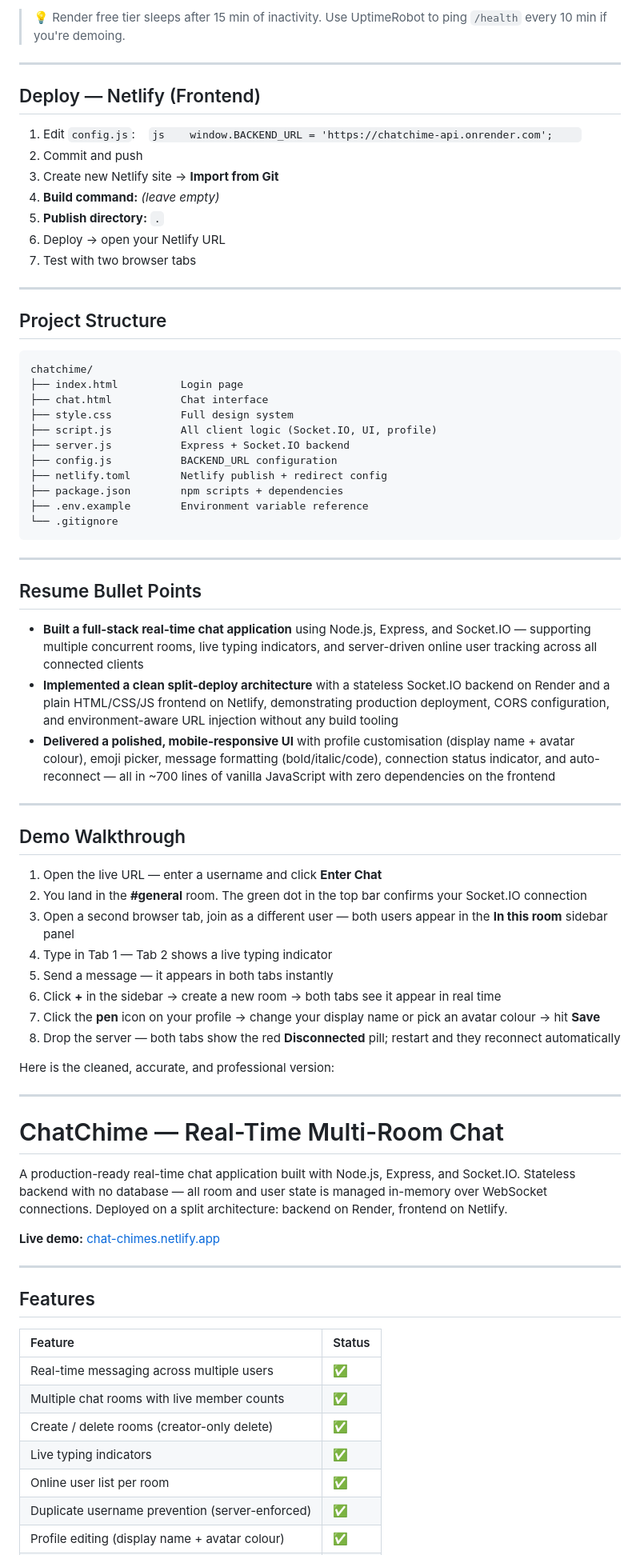
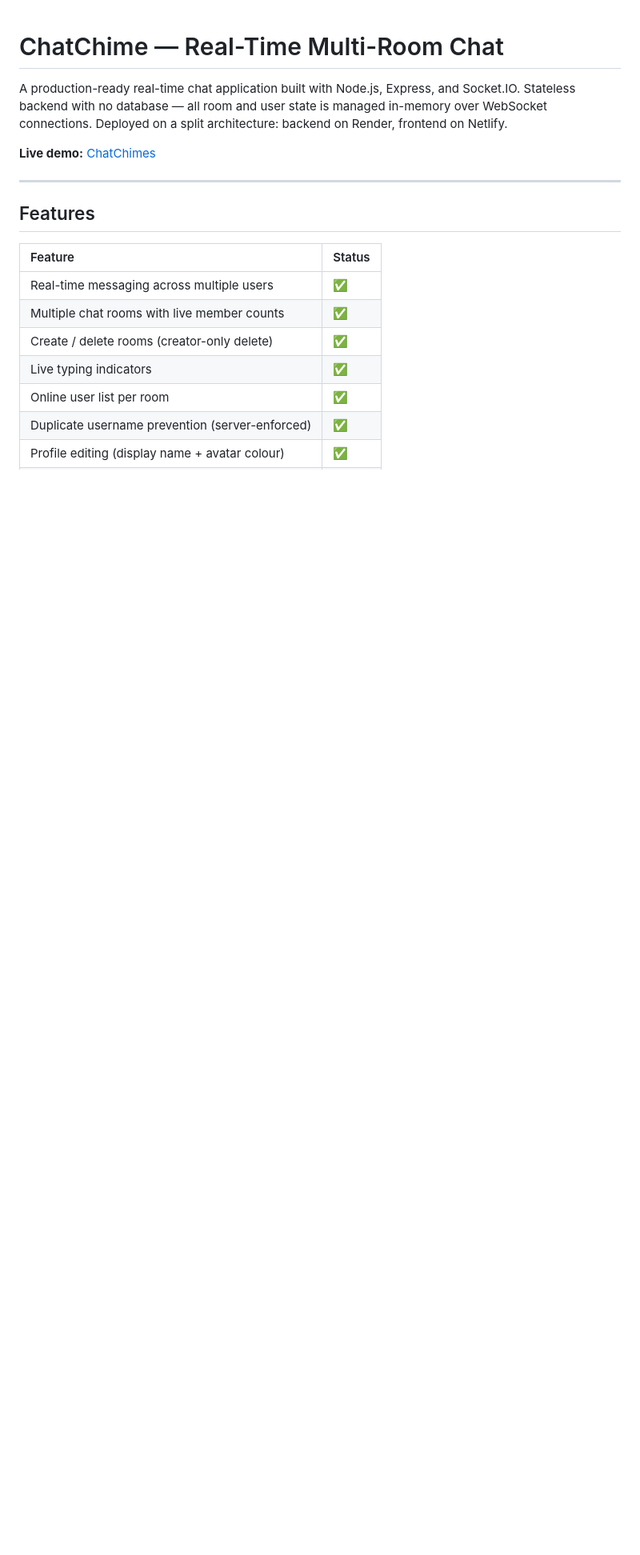
Before and after one commit to sreesaivardhan/ChatChime, a Markdown page: README.md, the part around one of its changes. Shown at 80% size. GitHub-like rendering; blank space fills up the shorter version.

````diff
--- a/README.md
+++ b/README.md
@@ -110,67 +1,8 @@ On Render, `PORT` is set automatically. Set `FRONTEND_ORIGIN` to your Netlify UR
-> 💡 Render free tier sleeps after 15 min of inactivity. Use UptimeRobot to ping `/health` every 10 min if you're demoing.
-
----
-
-## Deploy — Netlify (Frontend)
-
-1. Edit `config.js`:
-   ```js    window.BACKEND_URL = 'https://chatchime-api.onrender.com';    ```
-2. Commit and push
-3. Create new Netlify site → **Import from Git**
-4. **Build command:** *(leave empty)*
-5. **Publish directory:** `.`
-6. Deploy → open your Netlify URL
-7. Test with two browser tabs
-
----
-
-## Project Structure
-
-```
-chatchime/
-├── index.html          Login page
-├── chat.html           Chat interface
-├── style.css           Full design system
-├── script.js           All client logic (Socket.IO, UI, profile)
-├── server.js           Express + Socket.IO backend
-├── config.js           BACKEND_URL configuration
-├── netlify.toml        Netlify publish + redirect config
-├── package.json        npm scripts + dependencies
-├── .env.example        Environment variable reference
-└── .gitignore
-```
-
-
----
-
-## Resume Bullet Points
-
-- **Built a full-stack real-time chat application** using Node.js, Express, and Socket.IO — supporting multiple concurrent rooms, live typing indicators, and server-driven online user tracking across all connected clients
-- **Implemented a clean split-deploy architecture** with a stateless Socket.IO backend on Render and a plain HTML/CSS/JS frontend on Netlify, demonstrating production deployment, CORS configuration, and environment-aware URL injection without any build tooling
-- **Delivered a polished, mobile-responsive UI** with profile customisation (display name + avatar colour), emoji picker, message formatting (bold/italic/code), connection status indicator, and auto-reconnect — all in ~700 lines of vanilla JavaScript with zero dependencies on the frontend
-
----
-
-## Demo Walkthrough
-
-1. Open the live URL — enter a username and click **Enter Chat**
-2. You land in the **\#general** room. The green dot in the top bar confirms your Socket.IO connection
-3. Open a second browser tab, join as a different user — both users appear in the **In this room** sidebar panel
-4. Type in Tab 1 — Tab 2 shows a live typing indicator
-5. Send a message — it appears in both tabs instantly
-6. Click **+** in the sidebar → create a new room → both tabs see it appear in real time
-7. Click the **pen** icon on your profile → change your display name or pick an avatar colour → hit **Save**
-8. Drop the server — both tabs show the red **Disconnected** pill; restart and they reconnect automatically
-
-Here is the cleaned, accurate, and professional version:
-
-***
-
 # ChatChime — Real-Time Multi-Room Chat
 
 A production-ready real-time chat application built with Node.js, Express, and Socket.IO. Stateless backend with no database — all room and user state is managed in-memory over WebSocket connections. Deployed on a split architecture: backend on Render, frontend on Netlify.
 
-**Live demo:** [chat-chimes.netlify.app](https://chat-chimes.netlify.app)
+**Live demo:** [ChatChimes](https://chat-chimes.netlify.app)
 
 ***
 
````
Also changed, not shown: other parts of README.md (+0 -109 lines).
